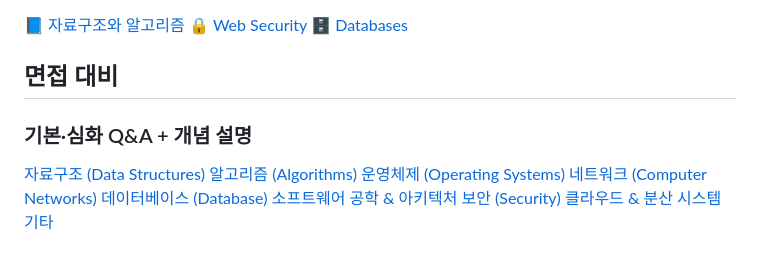
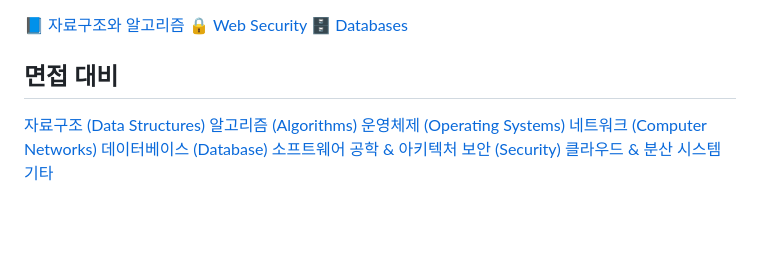
Before and after one commit to c1oud-dev/cs_study, a Markdown page: home.md, the part around the change. Drawn GitHub-style; blank space fills up the shorter version.

```diff
--- a/home.md
+++ b/home.md
@@ -243,7 +243,6 @@ sidebar: false
 <!-- Category Cards -->
 <section class="category-section">
   <h2>면접 대비</h2>
-  <h3>기본·심화 Q&A + 개념 설명</h3>
   <div class="category-grid small" id="cs-basic-grid">
     <a href="/cs_study/category/interview/data_structures.html" class="category-card">자료구조 (Data Structures)</a>
     <a href="/cs_study/category/interview/algorithms.html" class="category-card">알고리즘 (Algorithms)</a>
```
